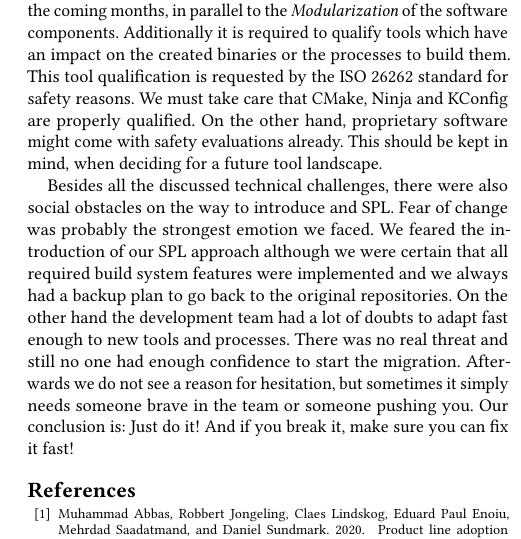
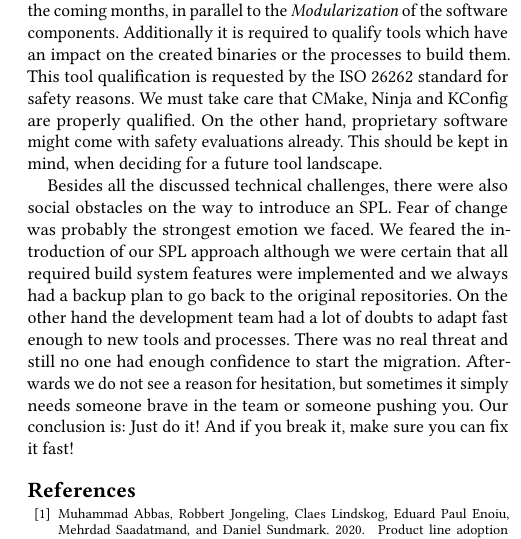
Before and after one commit to avengineers/SPLC2022, a LaTeX paper (paper/paper.tex, which reads paper/conclusion.tex): part of one column of page 7 of 8, cut so that both start at the same text. Compiled offline with pdfLaTeX.

Commit message:
375: Corrected typo

```diff
--- a/paper/conclusion.tex
+++ b/paper/conclusion.tex
@@ -43,7 +43,7 @@ hand, proprietary software might come with safety evaluations already. This
 should be kept in mind, when deciding for a future tool landscape.
 
 Besides all the discussed technical challenges, there were also social obstacles
-on the way to introduce and SPL.\@ Fear of change was probably the strongest
+on the way to introduce an SPL.\@ Fear of change was probably the strongest
 emotion we faced. We feared the introduction of our SPL approach although we
 were certain that all required build system features were implemented and we
 always had a backup plan to go back to the original repositories. On the other
```
